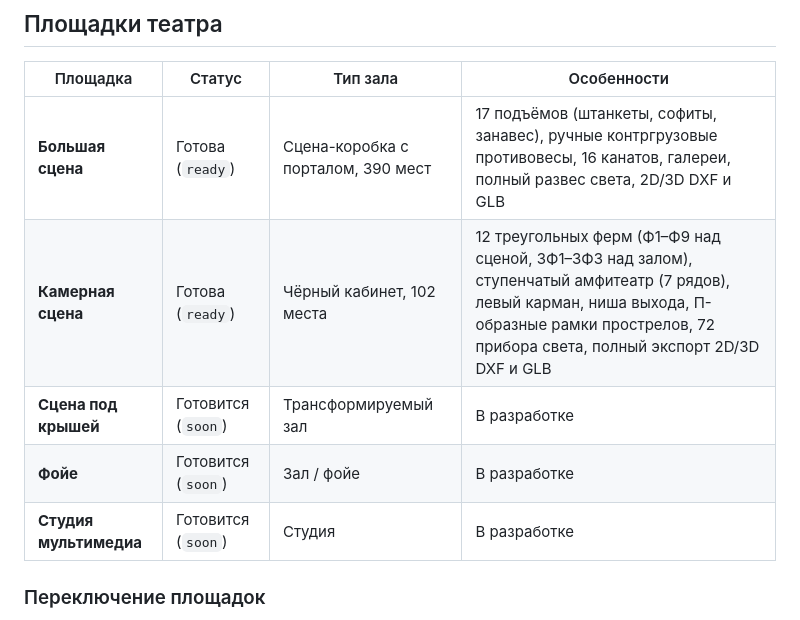
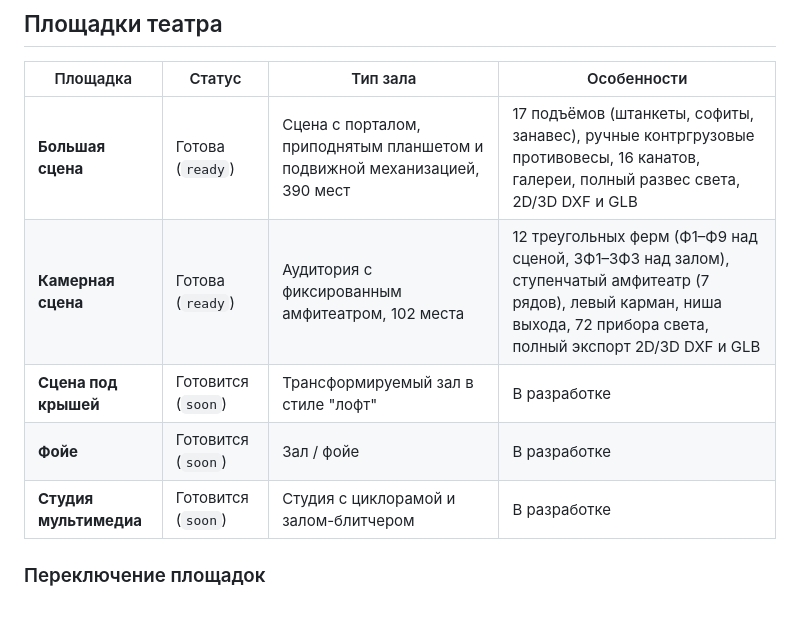
Before and after one commit to Polifem88/fest-stage, a Markdown page: README.md, the part around the change. Drawn GitHub-style.

```diff
--- a/README.md
+++ b/README.md
@@ -11,11 +11,11 @@
 
 | Площадка | Статус | Тип зала | Особенности |
 |---|---|---|---|
-| **Большая сцена** | Готова (`ready`) | Сцена-коробка с порталом, 390 мест | 17 подъёмов (штанкеты, софиты, занавес), ручные контргрузовые противовесы, 16 канатов, галереи, полный развес света, 2D/3D DXF и GLB |
-| **Камерная сцена** | Готова (`ready`) | Чёрный кабинет, 102 места | 12 треугольных ферм (Ф1–Ф9 над сценой, ЗФ1–ЗФ3 над залом), ступенчатый амфитеатр (7 рядов), левый карман, ниша выхода, П-образные рамки прострелов, 72 прибора света, полный экспорт 2D/3D DXF и GLB |
-| **Сцена под крышей** | Готовится (`soon`) | Трансформируемый зал | В разработке |
+| **Большая сцена** | Готова (`ready`) | Сцена с порталом, приподнятым планшетом и подвижной механизацией, 390 мест | 17 подъёмов (штанкеты, софиты, занавес), ручные контргрузовые противовесы, 16 канатов, галереи, полный развес света, 2D/3D DXF и GLB |
+| **Камерная сцена** | Готова (`ready`) | Аудитория с фиксированным амфитеатром, 102 места | 12 треугольных ферм (Ф1–Ф9 над сценой, ЗФ1–ЗФ3 над залом), ступенчатый амфитеатр (7 рядов), левый карман, ниша выхода, 72 прибора света, полный экспорт 2D/3D DXF и GLB |
+| **Сцена под крышей** | Готовится (`soon`) | Трансформируемый зал в стиле "лофт" | В разработке |
 | **Фойе** | Готовится (`soon`) | Зал / фойе | В разработке |
-| **Студия мультимедиа** | Готовится (`soon`) | Студия | В разработке |
+| **Студия мультимедиа** | Готовится (`soon`) | Студия с циклорамой и залом-блитчером | В разработке |
 
 ### Переключение площадок
 - **В шапке:** заголовок «ФЭСТ · <сцена> ▾» открывает переключатель площадок: на компьютере — выпадающий список, на телефоне — модальную шторку (`<dialog>`). Сцены в статусе «скоро» видны в списке, но не открываются.
```
